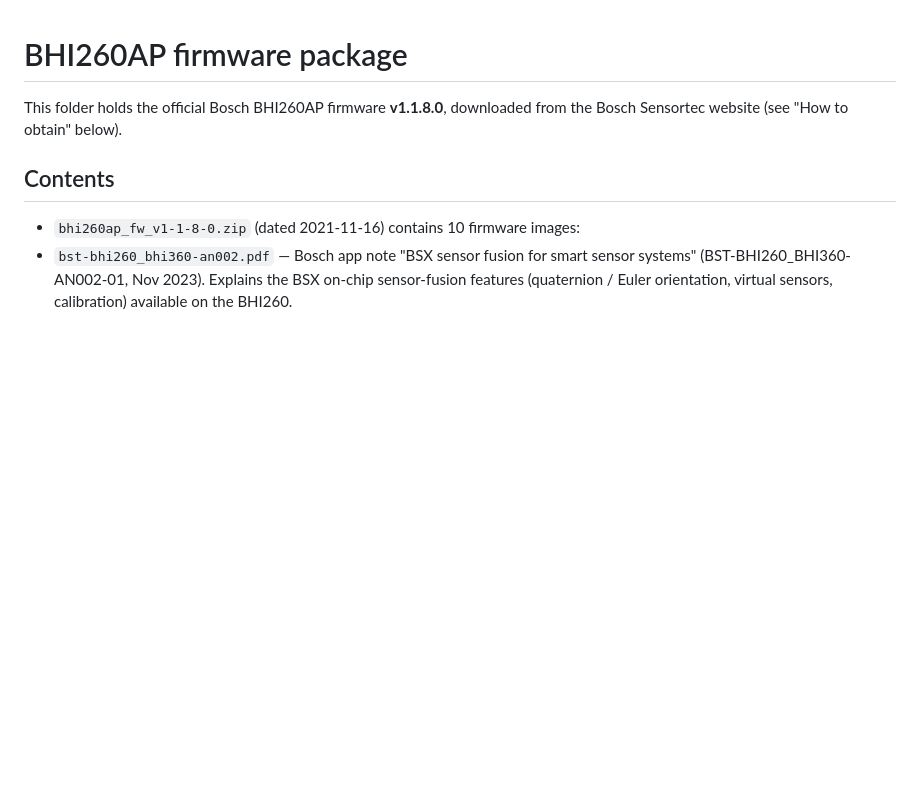
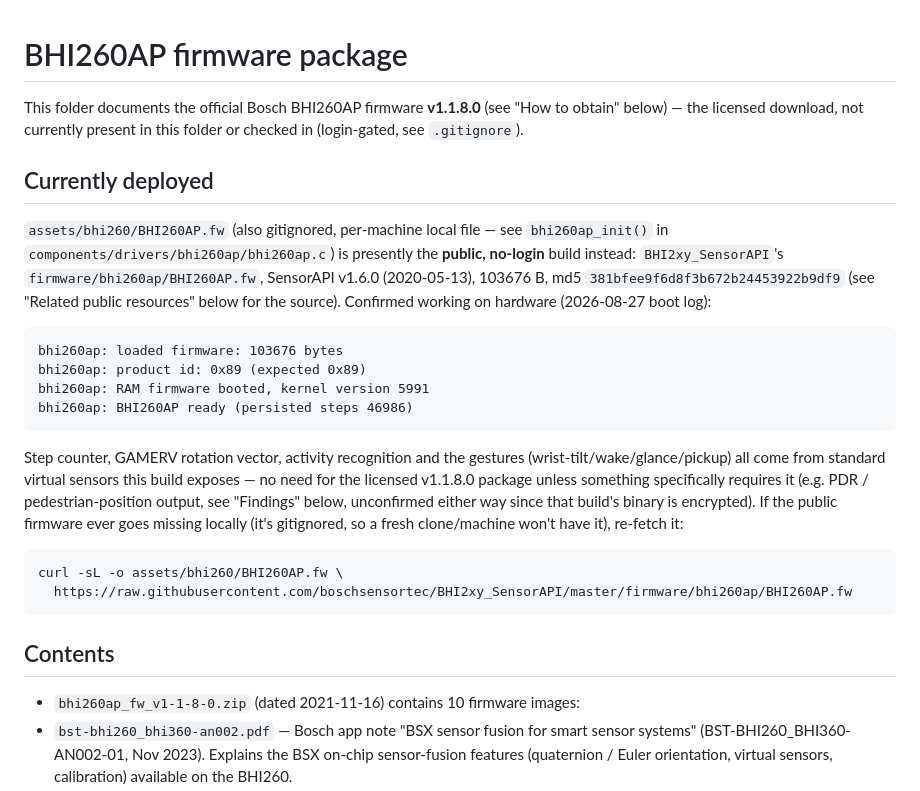
Before and after one commit to LindezaGrey/ultrawatch, a Markdown page: external/README.md, the part around the change. Rendered like a GitHub page; blank space fills up the shorter version.

Commit message:
docs: record the public BHI260AP.fw fallback actually deployed
assets/bhi260/BHI260AP.fw (gitignored, per-machine) was missing on this
machine, which made bhi260ap_init() fail at the firmware-load step and the
BHI screen show "not ready" forever. The originally-documented v1.1.8.0
package requires a Bosch login and wasn't present either, so this uses the
public, no-login BHI2xy_SensorAPI build instead (confirmed matching the
size/md5 this README already had on record for it, and confirmed working
on hardware: product ID matched, kernel booted, ready with persisted
steps). Document how to re-fetch it since a fresh clone/machine won't have
the file.

Co-Authored-By: Claude Sonnet 5 <noreply@anthropic.com>
Claude-Session: https://claude.ai/code/session_014pWbdSJ1L3yEyqfdw2hd2o

````diff
--- a/external/README.md
+++ b/external/README.md
@@ -1,7 +1,37 @@
 # BHI260AP firmware package
 
-This folder holds the official Bosch BHI260AP firmware **v1.1.8.0**, downloaded
-from the Bosch Sensortec website (see "How to obtain" below).
+This folder documents the official Bosch BHI260AP firmware **v1.1.8.0** (see
+"How to obtain" below) — the licensed download, not currently present in this
+folder or checked in (login-gated, see `.gitignore`).
+
+## Currently deployed
+
+`assets/bhi260/BHI260AP.fw` (also gitignored, per-machine local file — see
+`bhi260ap_init()` in `components/drivers/bhi260ap/bhi260ap.c`) is presently
+the **public, no-login** build instead: `BHI2xy_SensorAPI`'s
+`firmware/bhi260ap/BHI260AP.fw`, SensorAPI v1.6.0 (2020-05-13), 103676 B,
+md5 `381bfee9f6d8f3b672b24453922b9df9` (see "Related public resources"
+below for the source). Confirmed working on hardware (2026-08-27 boot log):
+
+```
+bhi260ap: loaded firmware: 103676 bytes
+bhi260ap: product id: 0x89 (expected 0x89)
+bhi260ap: RAM firmware booted, kernel version 5991
+bhi260ap: BHI260AP ready (persisted steps 46986)
+```
+
+Step counter, GAMERV rotation vector, activity recognition and the gestures
+(wrist-tilt/wake/glance/pickup) all come from standard virtual sensors this
+build exposes — no need for the licensed v1.1.8.0 package unless something
+specifically requires it (e.g. PDR / pedestrian-position output, see
+"Findings" below, unconfirmed either way since that build's binary is
+encrypted). If the public firmware ever goes missing locally (it's
+gitignored, so a fresh clone/machine won't have it), re-fetch it:
+
+```bash
+curl -sL -o assets/bhi260/BHI260AP.fw \
+  https://raw.githubusercontent.com/boschsensortec/BHI2xy_SensorAPI/master/firmware/bhi260ap/BHI260AP.fw
+```
 
 ## Contents
 
````
